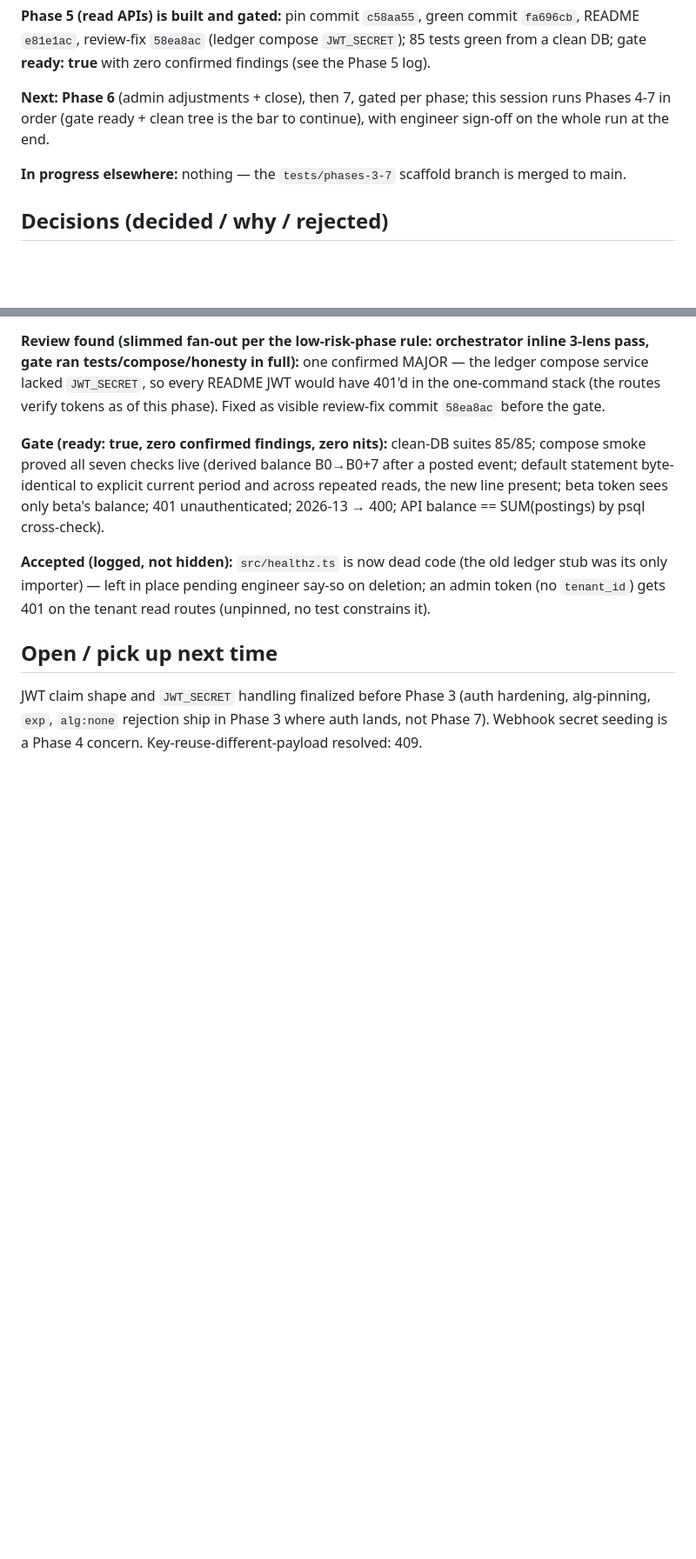
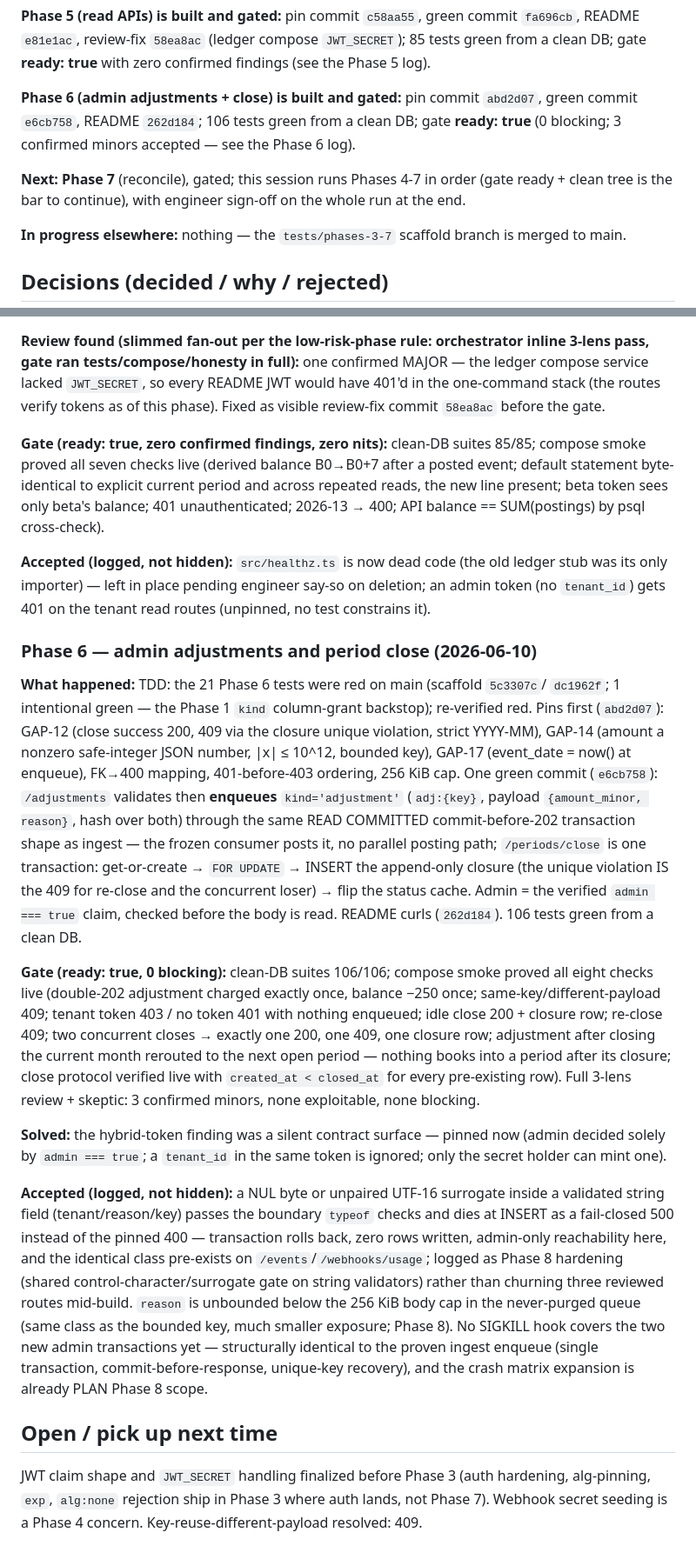
Before and after one commit to leecohen2311/keel-caseStudy, a Markdown page: MEMORY.md, 2 parts joined by grey strips. Shown at 87% size. Drawn GitHub-style; blank space fills up the shorter version.

Commit message:
phase 6 (gate): ready true — Phase 6 log entry, status refresh, hybrid-token pin; NUL/surrogate 500-class and unbounded reason logged as accepted Phase 8 hardening

```diff
--- a/MEMORY.md
+++ b/MEMORY.md
@@ -34,9 +34,13 @@ below and the production-readiness-gate decision above).
 85 tests green from a clean DB; gate **ready: true** with zero confirmed findings
 (see the Phase 5 log).
 
-**Next:** **Phase 6** (admin adjustments + close), then 7, gated per phase; this
-session runs Phases 4-7 in order (gate ready + clean tree is the bar to continue),
-with engineer sign-off on the whole run at the end.
+**Phase 6 (admin adjustments + close) is built and gated:** pin commit `abd2d07`,
+green commit `e6cb758`, README `262d184`; 106 tests green from a clean DB; gate
+**ready: true** (0 blocking; 3 confirmed minors accepted — see the Phase 6 log).
+
+**Next:** **Phase 7** (reconcile), gated; this session runs Phases 4-7 in order (gate
+ready + clean tree is the bar to continue), with engineer sign-off on the whole run at
+the end.
 
 **In progress elsewhere:** nothing — the `tests/phases-3-7` scaffold branch is merged
 to main.
@@ -628,6 +637,48 @@ stub was its only importer) — left in place pending engineer say-so on deletio
 admin token (no `tenant_id`) gets 401 on the tenant read routes (unpinned, no test
 constrains it).
 
+### Phase 6 — admin adjustments and period close (2026-06-10)
+
+**What happened:** TDD: the 21 Phase 6 tests were red on main (scaffold `5c3307c`/
+`dc1962f`; 1 intentional green — the Phase 1 `kind` column-grant backstop);
+re-verified red. Pins first (`abd2d07`): GAP-12 (close success 200, 409 via the
+closure unique violation, strict YYYY-MM), GAP-14 (amount a nonzero safe-integer JSON
+number, |x| ≤ 10^12, bounded key), GAP-17 (event_date = now() at enqueue), FK→400
+mapping, 401-before-403 ordering, 256 KiB cap. One green commit (`e6cb758`):
+`/adjustments` validates then **enqueues** `kind='adjustment'` (`adj:{key}`, payload
+`{amount_minor, reason}`, hash over both) through the same READ COMMITTED
+commit-before-202 transaction shape as ingest — the frozen consumer posts it, no
+parallel posting path; `/periods/close` is one transaction: get-or-create →
+`FOR UPDATE` → INSERT the append-only closure (the unique violation IS the 409 for
+re-close and the concurrent loser) → flip the status cache. Admin = the verified
+`admin === true` claim, checked before the body is read. README curls (`262d184`).
+106 tests green from a clean DB.
+
+**Gate (ready: true, 0 blocking):** clean-DB suites 106/106; compose smoke proved all
+eight checks live (double-202 adjustment charged exactly once, balance −250 once;
+same-key/different-payload 409; tenant token 403 / no token 401 with nothing enqueued;
+idle close 200 + closure row; re-close 409; two concurrent closes → exactly one 200,
+one 409, one closure row; adjustment after closing the current month rerouted to the
+next open period — nothing books into a period after its closure; close protocol
+verified live with `created_at < closed_at` for every pre-existing row). Full 3-lens
+review + skeptic: 3 confirmed minors, none exploitable, none blocking.
+
+**Solved:** the hybrid-token finding was a silent contract surface — pinned now
+(admin decided solely by `admin === true`; a `tenant_id` in the same token is ignored;
+only the secret holder can mint one).
+
+**Accepted (logged, not hidden):** a NUL byte or unpaired UTF-16 surrogate inside a
+validated string field (tenant/reason/key) passes the boundary `typeof` checks and
+dies at INSERT as a fail-closed 500 instead of the pinned 400 — transaction rolls
+back, zero rows written, admin-only reachability here, and the identical class
+pre-exists on `/events`/`/webhooks/usage`; logged as Phase 8 hardening (shared
+control-character/surrogate gate on string validators) rather than churning three
+reviewed routes mid-build. `reason` is unbounded below the 256 KiB body cap in the
+never-purged queue (same class as the bounded key, much smaller exposure; Phase 8).
+No SIGKILL hook covers the two new admin transactions yet — structurally identical to
+the proven ingest enqueue (single transaction, commit-before-response, unique-key
+recovery), and the crash matrix expansion is already PLAN Phase 8 scope.
+
 ## Open / pick up next time
 
 JWT claim shape and `JWT_SECRET` handling finalized before Phase 3 (auth hardening,
```
Also changed, not shown: other parts of MEMORY.md (+5 -0 lines).
